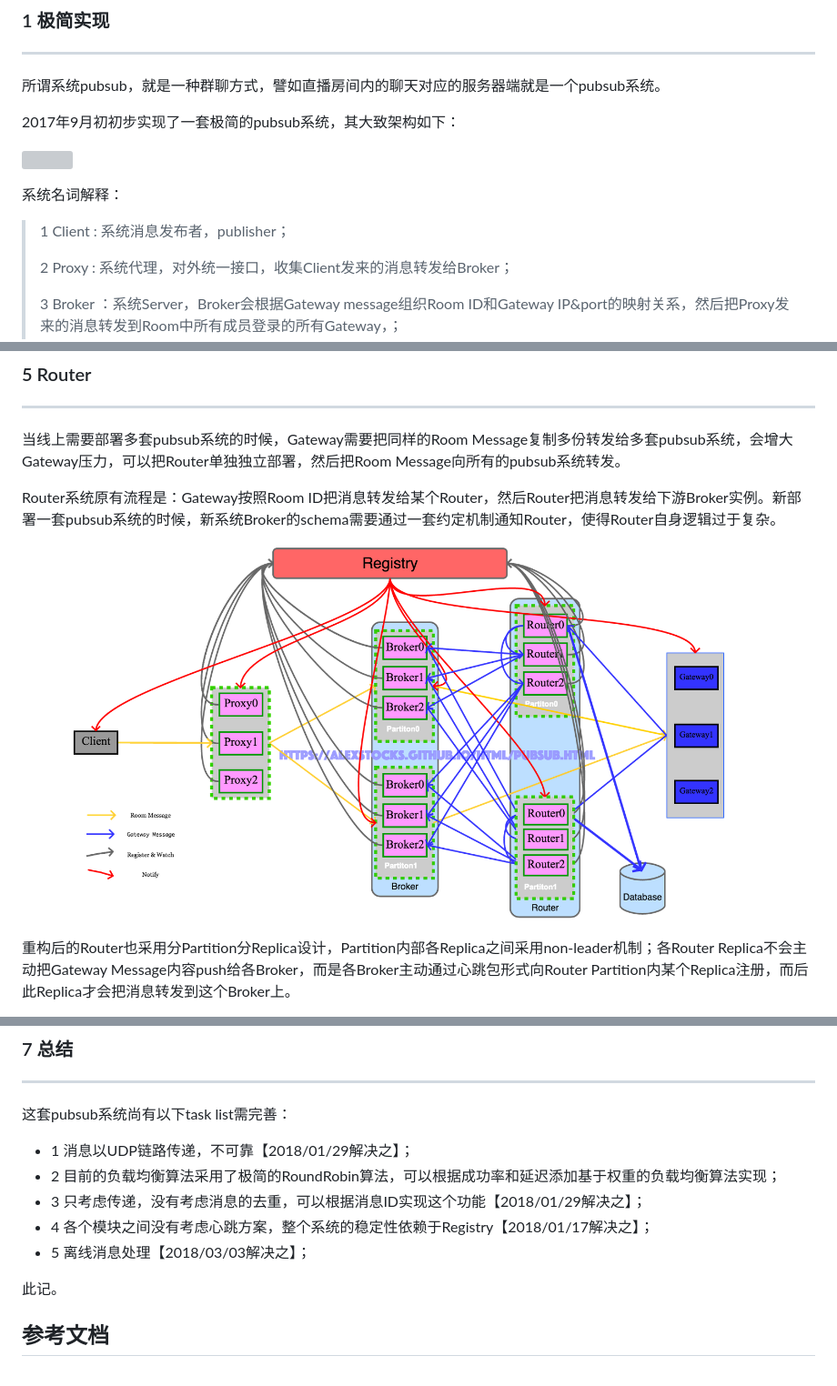
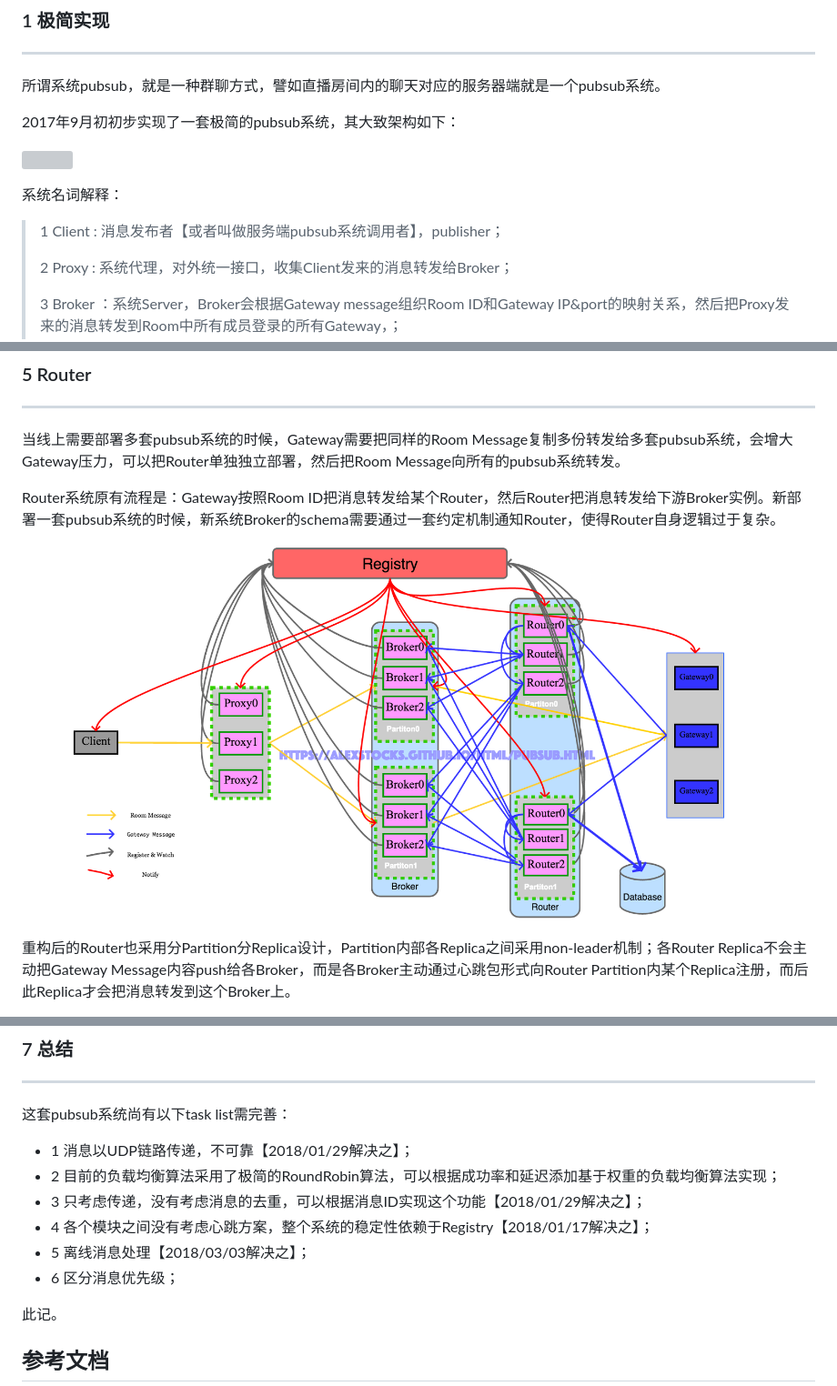
Before and after one commit to AlexStocks/alexstocks.github.io, a Markdown page: md/pubsub.md, 3 parts joined by grey strips. Shown: that part at 91% size. Drawn GitHub-style; pictures changed too: pic/pubsub_router.png; grey boxes are pictures that could not be loaded.

```diff
--- a/md/pubsub.md
+++ b/md/pubsub.md
@@ -13,7 +13,7 @@
 
 系统名词解释：
 
-> 1 Client : 系统消息发布者，publisher；
+> 1 Client : 消息发布者【或者叫做服务端pubsub系统调用者】，publisher；
 >
 > 2 Proxy  : 系统代理，对外统一接口，收集Client发来的消息转发给Broker；
 >
@@ -538,6 +538,7 @@ Ack 消息处理流程如下：
 - 3 只考虑传递，没有考虑消息的去重，可以根据消息ID实现这个功能【2018/01/29解决之】；
 - 4 各个模块之间没有考虑心跳方案，整个系统的稳定性依赖于Registry【2018/01/17解决之】；
 - 5 离线消息处理【2018/03/03解决之】；
+- 6 区分消息优先级；
 
 此记。
 
```
Also changed, not shown: 2 other files.
